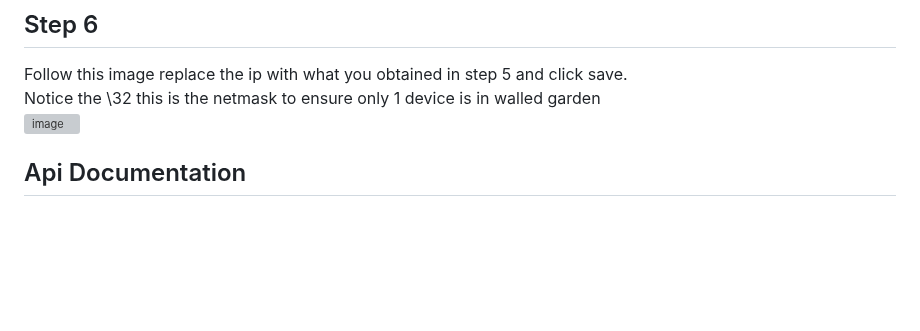
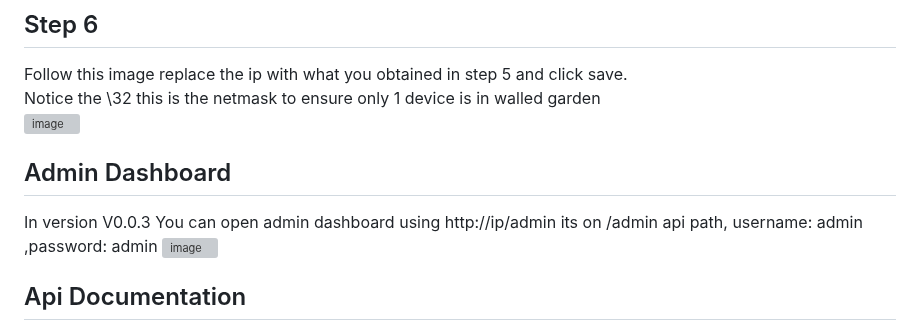
Before and after one commit to rjjrbatarao/XLink, a Markdown page: README.md, the part around the change. Rendered like a GitHub page; blank space fills up the shorter version; grey boxes are pictures that could not be loaded.

```diff
--- a/README.md
+++ b/README.md
@@ -73,6 +73,10 @@ Follow this image replace the ip with what you obtained in step 5 and click save
 Notice the \32 this is the netmask to ensure only 1 device is in walled garden\
 ![image](https://github.com/user-attachments/assets/14814f20-5cfc-402f-95f9-5dcafbaba664)
 
+## Admin Dashboard
+In version V0.0.3 You can open admin dashboard using http://ip/admin its on /admin api path, username: admin ,password: admin
+![image](https://github.com/user-attachments/assets/cc7a8109-0111-4825-83fb-be589890ab49)
+
 
 ## Api Documentation
 Here we have our basic api list to change settings and pin mapping you must know how to use `POSTMAN` or `CURL` to use this method.\
```
